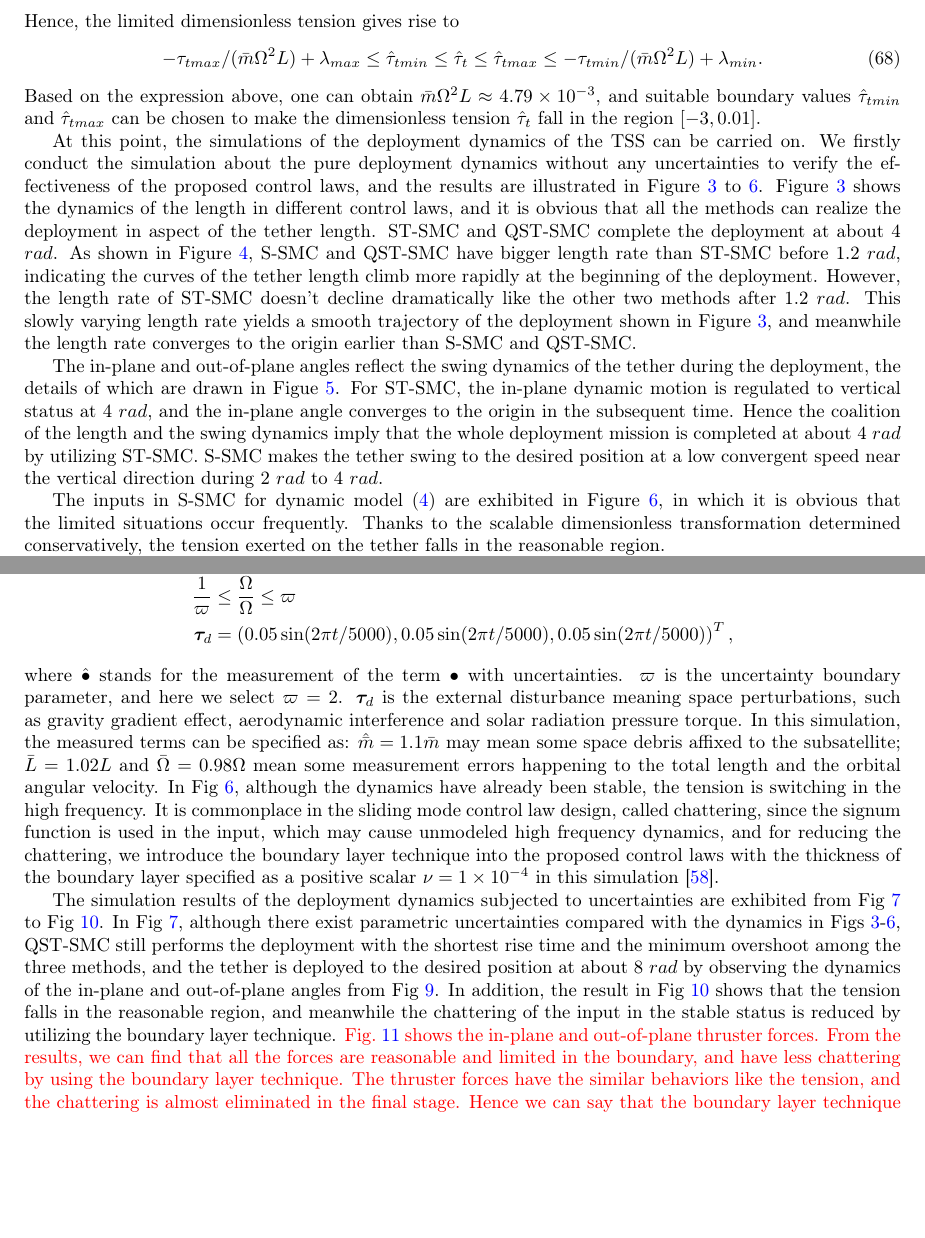
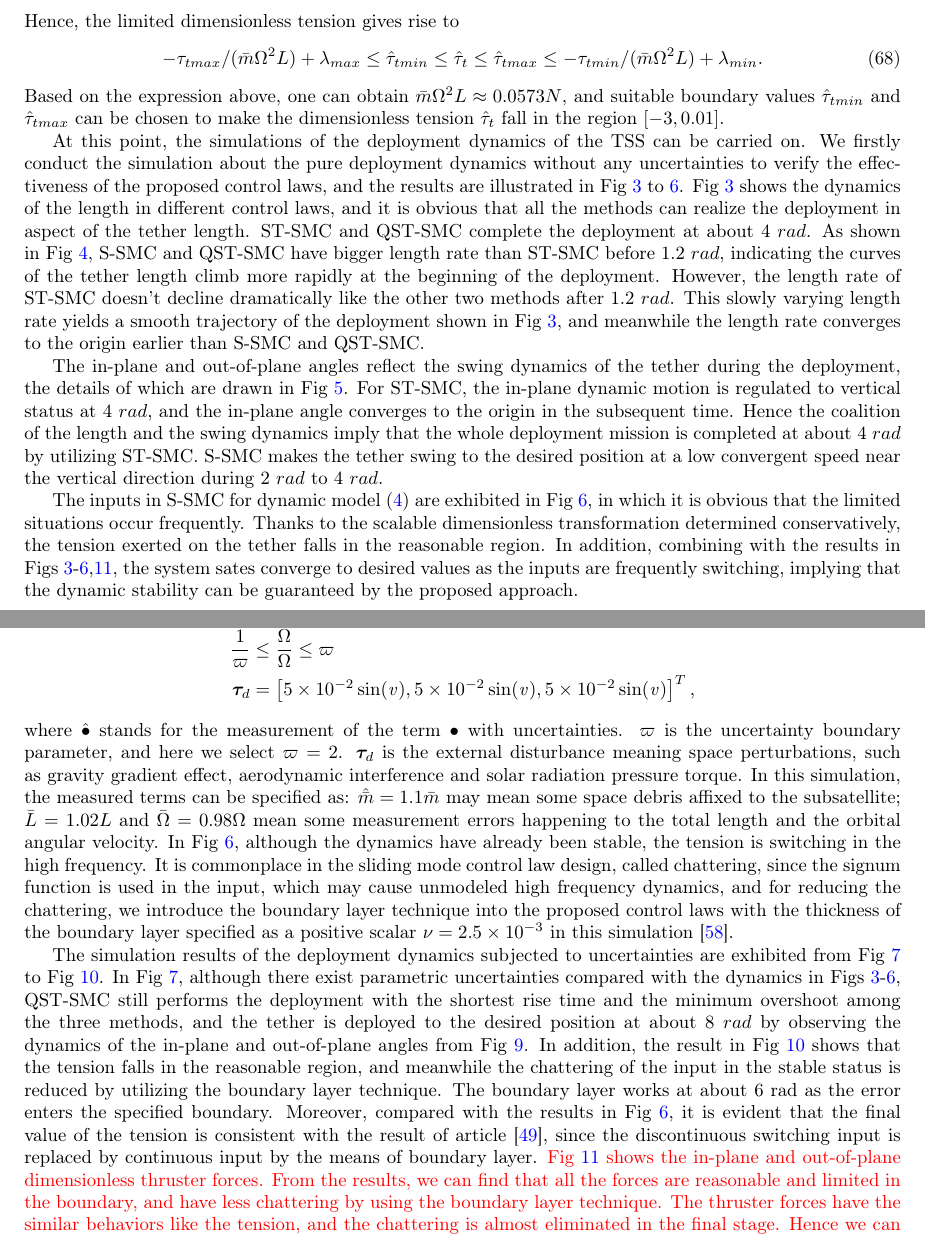
Before and after one commit to mazhiqiang/AeroSciTech, a LaTeX paper (manuscript.tex): two parts of pages 14 and 17 of 23, joined at a grey line, cut so that both start at the same text, the shorter picture padded with empty space. Compiled offline with pdfLaTeX.

Commit message:
20170101

```diff
--- a/manuscript.tex
+++ b/manuscript.tex
@@ -532,10 +532,10 @@ Hence, the limited dimensionless tension gives rise to
 \begin{align}
 -\tau_{tmax}/(\bar{m}\Omega^2L)+\lambda_{max}\le\hat\tau_{tmin}\le\hat\tau_t\le\hat\tau_{tmax}\le-\tau_{tmin}/(\bar{m}\Omega^2L)+\lambda_{min}.
 \end{align}
-Based on the expression above, one can obtain $\bar{m}\Omega^2L\approx 4.79\times 10^{-3}$, and suitable boundary values $\hat\tau_{tmin}$ and $\hat\tau_{tmax}$ can be chosen to make the dimensionless tension $\hat\tau_t$ fall in the region $[-3,0.01]$.\par
-At this point, the simulations of the deployment dynamics of the TSS can be carried on. We firstly conduct the simulation about the pure deployment dynamics without any uncertainties to verify the effectiveness of the proposed control laws, and the results are illustrated in Figure~\ref{fig:3} to~\ref{fig:6}. Figure~\ref{fig:3} shows the dynamics of the length in different control laws, and it is obvious that all the methods can realize the deployment in aspect of the tether length. ST-SMC and QST-SMC complete the deployment at about 4 $rad$. As shown in Figure~\ref{fig:4}, S-SMC and QST-SMC have bigger length rate than ST-SMC before 1.2 $rad$, indicating the curves of the tether length climb more rapidly at the beginning of the deployment. However, the length rate of ST-SMC doesn't decline dramatically like the other two methods after 1.2 $rad$. This slowly varying length rate yields a smooth trajectory of the deployment shown in Figure~\ref{fig:3}, and meanwhile the length rate converges to the origin earlier than S-SMC and QST-SMC.\par
-The in-plane and out-of-plane angles reflect the swing dynamics of the tether during the deployment, the details of which are drawn in Figue~\ref{fig:5}. For ST-SMC, the in-plane dynamic motion is regulated to vertical status at 4 $rad$, and the in-plane angle converges to the origin in the subsequent time. Hence the coalition of the length and the swing dynamics imply that the whole deployment mission is completed at about 4 $rad$ by utilizing ST-SMC. S-SMC makes the tether swing to the desired position at a low convergent speed near the vertical direction during 2 $rad$ to 4 $rad$.\par
-The inputs in S-SMC for dynamic model~(\ref{eq:dynamic model}) are exhibited in Figure~\ref{fig:6}, in which it is obvious that the limited situations occur frequently. Thanks to the scalable dimensionless transformation determined conservatively, the tension exerted on the tether falls in the reasonable region.\par
+Based on the expression above, one can obtain $\bar{m}\Omega^2L\approx 0.0573N$, and suitable boundary values $\hat\tau_{tmin}$ and $\hat\tau_{tmax}$ can be chosen to make the dimensionless tension $\hat\tau_t$ fall in the region $[-3,0.01]$.\par
+At this point, the simulations of the deployment dynamics of the TSS can be carried on. We firstly conduct the simulation about the pure deployment dynamics without any uncertainties to verify the effectiveness of the proposed control laws, and the results are illustrated in Fig~\ref{fig:3} to~\ref{fig:6}. Fig~\ref{fig:3} shows the dynamics of the length in different control laws, and it is obvious that all the methods can realize the deployment in aspect of the tether length. ST-SMC and QST-SMC complete the deployment at about 4 $rad$. As shown in Fig~\ref{fig:4}, S-SMC and QST-SMC have bigger length rate than ST-SMC before 1.2 $rad$, indicating the curves of the tether length climb more rapidly at the beginning of the deployment. However, the length rate of ST-SMC doesn't decline dramatically like the other two methods after 1.2 $rad$. This slowly varying length rate yields a smooth trajectory of the deployment shown in Fig~\ref{fig:3}, and meanwhile the length rate converges to the origin earlier than S-SMC and QST-SMC.\par
+The in-plane and out-of-plane angles reflect the swing dynamics of the tether during the deployment, the details of which are drawn in Fig~\ref{fig:5}. For ST-SMC, the in-plane dynamic motion is regulated to vertical status at 4 $rad$, and the in-plane angle converges to the origin in the subsequent time. Hence the coalition of the length and the swing dynamics imply that the whole deployment mission is completed at about 4 $rad$ by utilizing ST-SMC. S-SMC makes the tether swing to the desired position at a low convergent speed near the vertical direction during 2 $rad$ to 4 $rad$.\par
+The inputs in S-SMC for dynamic model~(\ref{eq:dynamic model}) are exhibited in Fig~\ref{fig:6}, in which it is obvious that the limited situations occur frequently. Thanks to the scalable dimensionless transformation determined conservatively, the tension exerted on the tether falls in the reasonable region. In addition, combining with the results in Figs~\ref{fig:3}-\ref{fig:6},\ref{fig:11}, the system sates converge to desired values as the inputs are frequently switching, implying that the dynamic stability can be guaranteed by the proposed approach.\par
 \begin{figure}
 \centering
 \includegraphics[width=0.6\textwidth]{paper4_fig3.eps}
@@ -565,12 +565,12 @@ So far, the proposed control laws have been verified in the undisturbed environm
 \frac{1}{\varpi}&\le\frac{\hat{\bar m}}{\bar m}\le \varpi\\
 \frac{1}{\varpi}&\le\frac{\hat L}{L}\le \varpi\\
 \frac{1}{\varpi}&\le\frac{\hat \Omega}{\Omega}\le \varpi\\
-\bm\tau_d&=\left(0.05\sin(2\pi t/5000),0.05\sin(2\pi t/5000),0.05\sin(2\pi t/5000)\right)^T,
+\bm\tau_d&=\left[5\times 10^{-2}\sin(\it{v}),\rm 5\times \rm 10^{-2}\sin(\it{v}), \rm 5\times 10^{-2}\sin(\it{v})\right]^T,
 \end{split}\end{align}
-where $\hat\bullet$ stands for the measurement of the term $\bullet$ with uncertainties. $\varpi$ is the uncertainty boundary parameter, and here we select $\varpi=2$. $\bm\tau_d$ is the external disturbance meaning  space perturbations, such as gravity gradient effect, aerodynamic interference and solar radiation pressure torque.  In this simulation, the measured terms can be specified as: $\hat{\bar m}=1.1\bar m$ may mean some space debris affixed to the subsatellite; $\bar L=1.02L$ and $\bar \Omega=0.98\Omega$ mean some measurement errors happening to the total length and the orbital angular velocity. In Fig~\ref{fig:6}, although the dynamics have already been  stable, the tension is switching in the high frequency. It is commonplace in the sliding mode control law design, called chattering, since the signum function is used in the input, which may cause unmodeled high frequency dynamics, and for reducing the chattering, we introduce the boundary layer technique into the proposed control laws with the thickness of the boundary layer specified as a positive scalar $\nu=1\times 10^{-4}$ in this simulation~\cite{1039802}.
+where $\hat\bullet$ stands for the measurement of the term $\bullet$ with uncertainties. $\varpi$ is the uncertainty boundary parameter, and here we select $\varpi=2$. $\bm\tau_d$ is the external disturbance meaning  space perturbations, such as gravity gradient effect, aerodynamic interference and solar radiation pressure torque. In this simulation, the measured terms can be specified as: $\hat{\bar m}=1.1\bar m$ may mean some space debris affixed to the subsatellite; $\bar L=1.02L$ and $\bar \Omega=0.98\Omega$ mean some measurement errors happening to the total length and the orbital angular velocity. In Fig~\ref{fig:6}, although the dynamics have already been  stable, the tension is switching in the high frequency. It is commonplace in the sliding mode control law design, called chattering, since the signum function is used in the input, which may cause unmodeled high frequency dynamics, and for reducing the chattering, we introduce the boundary layer technique into the proposed control laws with the thickness of the boundary layer specified as a positive scalar $\nu=2.5\times 10^{-3}$ in this simulation~\cite{1039802}.
 
 
-The simulation results of the deployment dynamics subjected to uncertainties are exhibited from Fig~\ref{fig:7} to Fig~\ref{fig:10}. In Fig~\ref{fig:7}, although there exist parametric uncertainties compared with the dynamics in Figs~\ref{fig:3}-\ref{fig:6}, QST-SMC still performs the deployment with the shortest rise time and the minimum overshoot among the three methods, and the tether is deployed to the desired position at about 8 $rad$ by observing the dynamics of the in-plane and out-of-plane angles from Fig~\ref{fig:9}. In addition, the result in Fig~\ref{fig:10} shows that the tension falls in the reasonable region, and meanwhile the chattering of the input in the stable status is reduced by utilizing the boundary layer technique. \textcolor{red}{Fig.~\ref{fig:11} shows the in-plane and out-of-plane thruster forces. From the results, we can find that all the forces are reasonable and limited in the boundary, and have less chattering by using the boundary layer technique. The thruster forces have the similar behaviors like the tension, and the chattering is almost eliminated in the final stage. Hence we can say that the boundary layer technique can indeed improve the inputs and repress the chattering.} The control precisions in Figs~\ref{fig:7}-\ref{fig:9} are almost same to Figs~\ref{fig:3}-\ref{fig:6}, which means the loss of precision caused by the boundary layer technique is limited. Moreover, the simulation results show that the good performance of proposed controller and the suitable boundary layer thickness guarantee that the system state error converges to the small vicinity of origin, which is consistent with the analyses in Theorem~\ref{thm:boundary}. Hence, the robustness of the proposed control laws can guarantee the stability of the deployment subjected to parametric uncertainties and external disturbances.
+The simulation results of the deployment dynamics subjected to uncertainties are exhibited from Fig~\ref{fig:7} to Fig~\ref{fig:10}. In Fig~\ref{fig:7}, although there exist parametric uncertainties compared with the dynamics in Figs~\ref{fig:3}-\ref{fig:6}, QST-SMC still performs the deployment with the shortest rise time and the minimum overshoot among the three methods, and the tether is deployed to the desired position at about 8 $rad$ by observing the dynamics of the in-plane and out-of-plane angles from Fig~\ref{fig:9}. In addition, the result in Fig~\ref{fig:10} shows that the tension falls in the reasonable region, and meanwhile the chattering of the input in the stable status is reduced by utilizing the boundary layer technique. The boundary layer works at about 6 rad as the error enters the specified boundary. Moreover, compared with the results in Fig~\ref{fig:6}, it is evident that the final value of the tension is consistent with the result of article~\cite{Ma201667}, since the discontinuous switching input is replaced by continuous input by the means of boundary layer. \textcolor{red}{Fig~\ref{fig:11} shows the in-plane and out-of-plane dimensionless thruster forces. From the results, we can find that all the forces are reasonable and limited in the boundary, and have less chattering by using the boundary layer technique. The thruster forces have the similar behaviors like the tension, and the chattering is almost eliminated in the final stage. Hence we can say that the boundary layer technique can indeed improve the inputs and repress the chattering.} The control precisions in Figs~\ref{fig:7}-\ref{fig:9} are almost same to Figs~\ref{fig:3}-\ref{fig:6}, which means the loss of precision caused by the boundary layer technique is limited. Moreover, the simulation results show that the good performance of proposed controller and the suitable boundary layer thickness guarantee that the system state error converges to the small vicinity of origin, which is consistent with the analyses in Theorem~\ref{thm:boundary}. Hence, the robustness of the proposed control laws can guarantee the stability of the deployment subjected to parametric uncertainties and external disturbances.
 \begin{figure}
 \centering
 \includegraphics[width=0.6\textwidth]{paper4_fig7_20161025.eps}
```
Also changed, not shown: paper4_fig10_20161025.eps, paper4_fig6.eps, paper4_response_20161230.eps, manuscript.tex (6 more changed lines).
